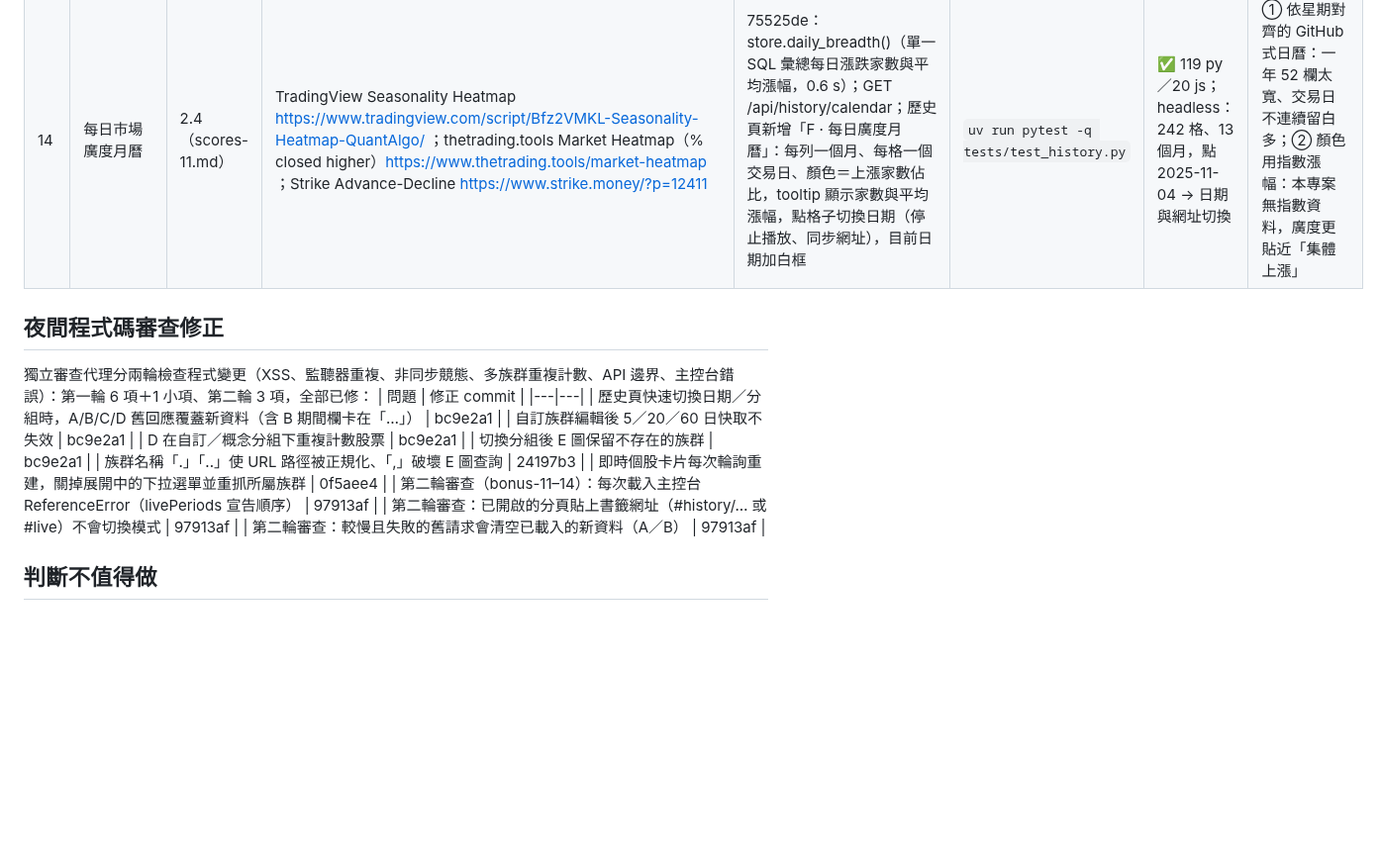
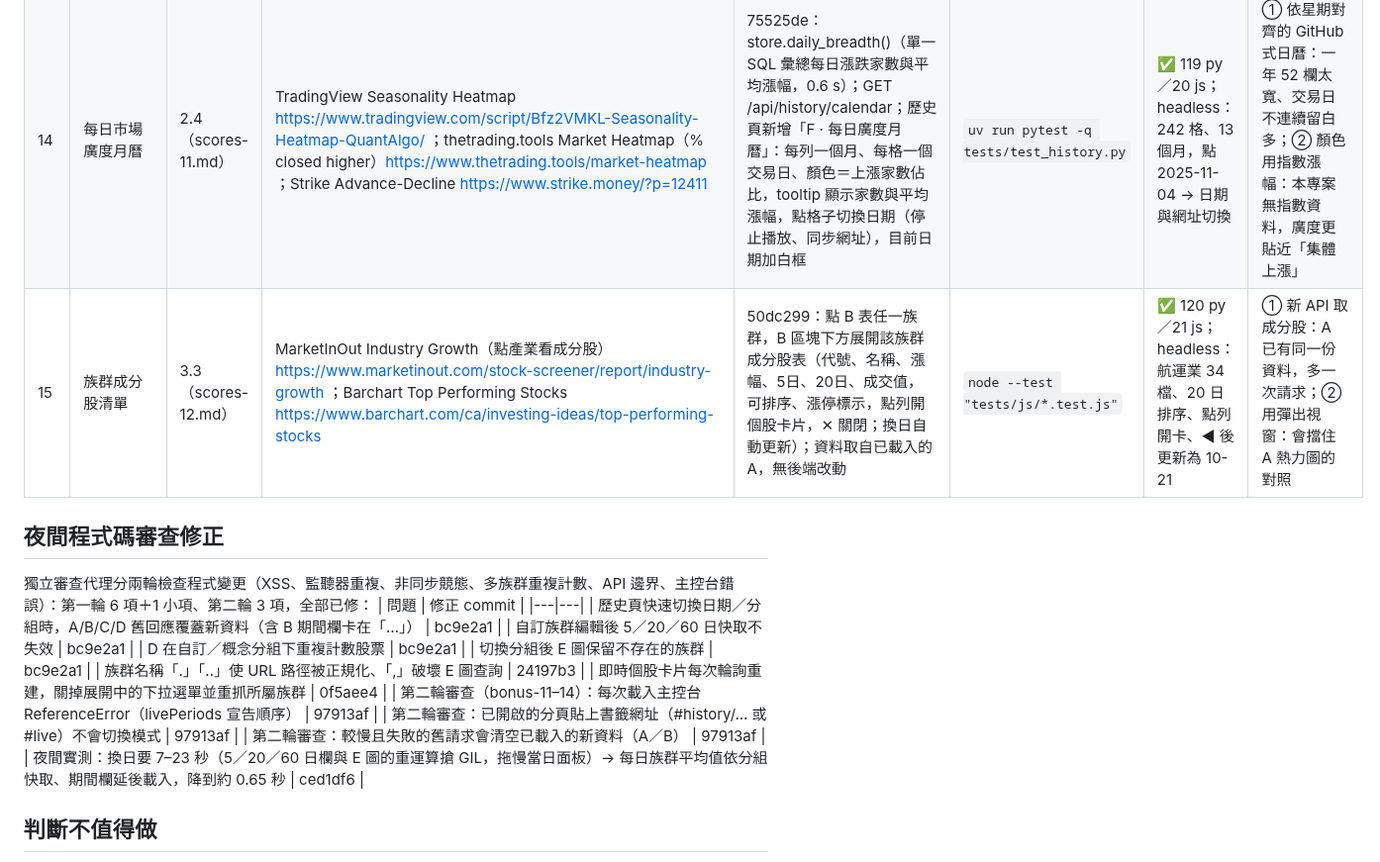
Before and after one commit to jaylooloomi/MoneyTide, a Markdown page: .agent-pipeline/result.md, the part around the change. Shown at 99% size. Rendered like a GitHub page; blank space fills up the shorter version.

Commit message:
chore(night-shift): result bonus-15, latency fix
Co-Authored-By: Claude Opus 5.5 <noreply@anthropic.com>

```diff
--- a/.agent-pipeline/result.md
+++ b/.agent-pipeline/result.md
@@ -26,6 +26,7 @@
 | 12 | 網址保存檢視狀態（可書籤） | 2.0（scores-08.md） | Finviz 嵌入地圖（保存市場、期間選擇）https://finviz.com/blog/you-can-now-embed-finviz-maps-on-your-website-blog-or-app/ ；Finviz 熱力圖網址參數 map.ashx?t=sec https://forum.optuma.com/t/heat-map/4074 | edad79e：網址同步 `#live` 或 `#history/日期/分組`（replaceState，不產生瀏覽紀錄）；開書籤直接進到該日該分組（第一次選日就用書籤日期，不會被晚到的載入覆蓋）；手動改網址（hashchange）即套用 | headless：開 #history/2026-10-16/concept → 10-16 概念股；◀ → 10-15；改成 #history/2026-10-01/industry → 套用；即時↔歷史切換網址正確 | ✅ 117 py／19 js | ① 用 query string：重新整理會打 server 新路徑、與靜態檔混用；② localStorage 記住上次日期：無法書籤或分享特定一天 |
 | 13 | 歷史熱力圖顏色期間（1／5／20 日） | 2.2（scores-10.md） | Finviz 地圖期間選擇 https://finviz.com/blog/you-can-now-embed-finviz-maps-on-your-website-blog-or-app/ ；Finviz 資料 App 期間選項 https://apptopia.com/google-play/app/com.cousinHub.HeatMap/about | ff15c8e：day_stocks 多回傳 period_20（收盤對 20 個交易日前收盤）；transform 支援 colorBy 'p20'（色階 ±25%）並彙總到產業標題；歷史 A 標題列新增「顏色：1日／5日／20日」切換（記住選擇）| `uv run pytest -q tests/test_history.py` ＋ `node --test "tests/js/*.test.js"` | ✅ 118 py／20 js；headless：2330 20 日 −3.83%（與獨立計算一致） | ① 期間改用等權日報酬連乘：個股層級應看實際價格漲幅；② 直接加 60 日：一年資料下 60 日色階仍可，但 A 標題列空間有限，先做 20 日 |
 | 14 | 每日市場廣度月曆 | 2.4（scores-11.md） | TradingView Seasonality Heatmap https://www.tradingview.com/script/Bfz2VMKL-Seasonality-Heatmap-QuantAlgo/ ；thetrading.tools Market Heatmap（% closed higher）https://www.thetrading.tools/market-heatmap ；Strike Advance-Decline https://www.strike.money/?p=12411 | 75525de：store.daily_breadth()（單一 SQL 彙總每日漲跌家數與平均漲幅，0.6 s）；GET /api/history/calendar；歷史頁新增「F · 每日廣度月曆」：每列一個月、每格一個交易日、顏色＝上漲家數佔比，tooltip 顯示家數與平均漲幅，點格子切換日期（停止播放、同步網址），目前日期加白框 | `uv run pytest -q tests/test_history.py` | ✅ 119 py／20 js；headless：242 格、13 個月，點 2025-11-04 → 日期與網址切換 | ① 依星期對齊的 GitHub 式日曆：一年 52 欄太寬、交易日不連續留白多；② 顏色用指數漲幅：本專案無指數資料，廣度更貼近「集體上漲」 |
+| 15 | 族群成分股清單 | 3.3（scores-12.md） | MarketInOut Industry Growth（點產業看成分股）https://www.marketinout.com/stock-screener/report/industry-growth ；Barchart Top Performing Stocks https://www.barchart.com/ca/investing-ideas/top-performing-stocks | 50dc299：點 B 表任一族群，B 區塊下方展開該族群成分股表（代號、名稱、漲幅、5日、20日、成交值，可排序、漲停標示，點列開個股卡片，✕ 關閉；換日自動更新）；資料取自已載入的 A，無後端改動 | `node --test "tests/js/*.test.js"` | ✅ 120 py／21 js；headless：航運業 34 檔、20 日排序、點列開卡、◀ 後更新為 10-21 | ① 新 API 取成分股：A 已有同一份資料，多一次請求；② 用彈出視窗：會擋住 A 熱力圖的對照 |
 
 ## 夜間程式碼審查修正
 獨立審查代理分兩輪檢查程式變更（XSS、監聽器重複、非同步競態、多族群重複計數、API 邊界、主控台錯誤）：第一輪 6 項＋1 小項、第二輪 3 項，全部已修：
@@ -40,6 +41,7 @@
 | 第二輪審查（bonus-11–14）：每次載入主控台 ReferenceError（livePeriods 宣告順序） | 97913af |
 | 第二輪審查：已開啟的分頁貼上書籤網址（#history/… 或 #live）不會切換模式 | 97913af |
 | 第二輪審查：較慢且失敗的舊請求會清空已載入的新資料（A／B） | 97913af |
+| 夜間實測：換日要 7–23 秒（5／20／60 日欄與 E 圖的重運算搶 GIL，拖慢當日面板）→ 每日族群平均值依分組快取、期間欄延後載入，降到約 0.65 秒 | ced1df6 |
 
 ## 判斷不值得做
 - C3 相對成交量（量能倍數）— 1.6（scores-01.md）：要新增指標並改 B/C，效益對影響範圍不划算
```
Also changed, not shown: .agent-pipeline/scores-12.md (added, +5 -0 lines).
